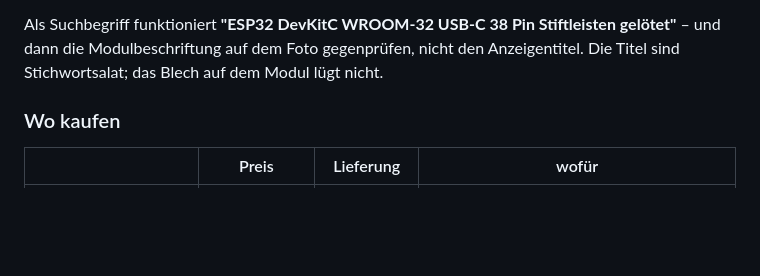
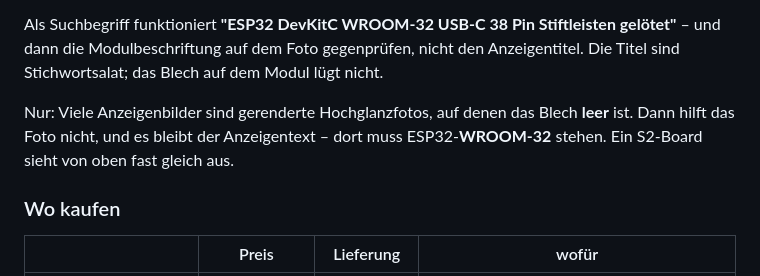
Before and after one commit to hmalech-del/Tresor, a Markdown page: hardware/README.md, the part around the change. Rendered like a GitHub page; blank space fills up the shorter version.

Commit message:
Tresorbox: Hinweis auf Produktrender mit leerem Modul
Die Anzeigenbilder sind oft Renderings, auf denen die Modulbeschriftung
fehlt - dann hilft der Rat, das Blech statt des Titels zu lesen, nicht
weiter. Ein S2-Board sieht von oben fast gleich aus.

Co-Authored-By: Claude Opus 5 <noreply@anthropic.com>
Claude-Session: https://claude.ai/code/session_01NK9YSCsJqnKhJh2xkYVWn7

```diff
--- a/hardware/README.md
+++ b/hardware/README.md
@@ -80,6 +80,10 @@ Als Suchbegriff funktioniert **"ESP32 DevKitC WROOM-32 USB-C 38 Pin
 Stiftleisten gelötet"** – und dann die Modulbeschriftung auf dem Foto
 gegenprüfen, nicht den Anzeigentitel. Die Titel sind Stichwortsalat; das
 Blech auf dem Modul lügt nicht.
+
+Nur: Viele Anzeigenbilder sind gerenderte Hochglanzfotos, auf denen das Blech
+**leer** ist. Dann hilft das Foto nicht, und es bleibt der Anzeigentext – dort
+muss ESP32-**WROOM-32** stehen. Ein S2-Board sieht von oben fast gleich aus.
 
 ### Wo kaufen
 
```
